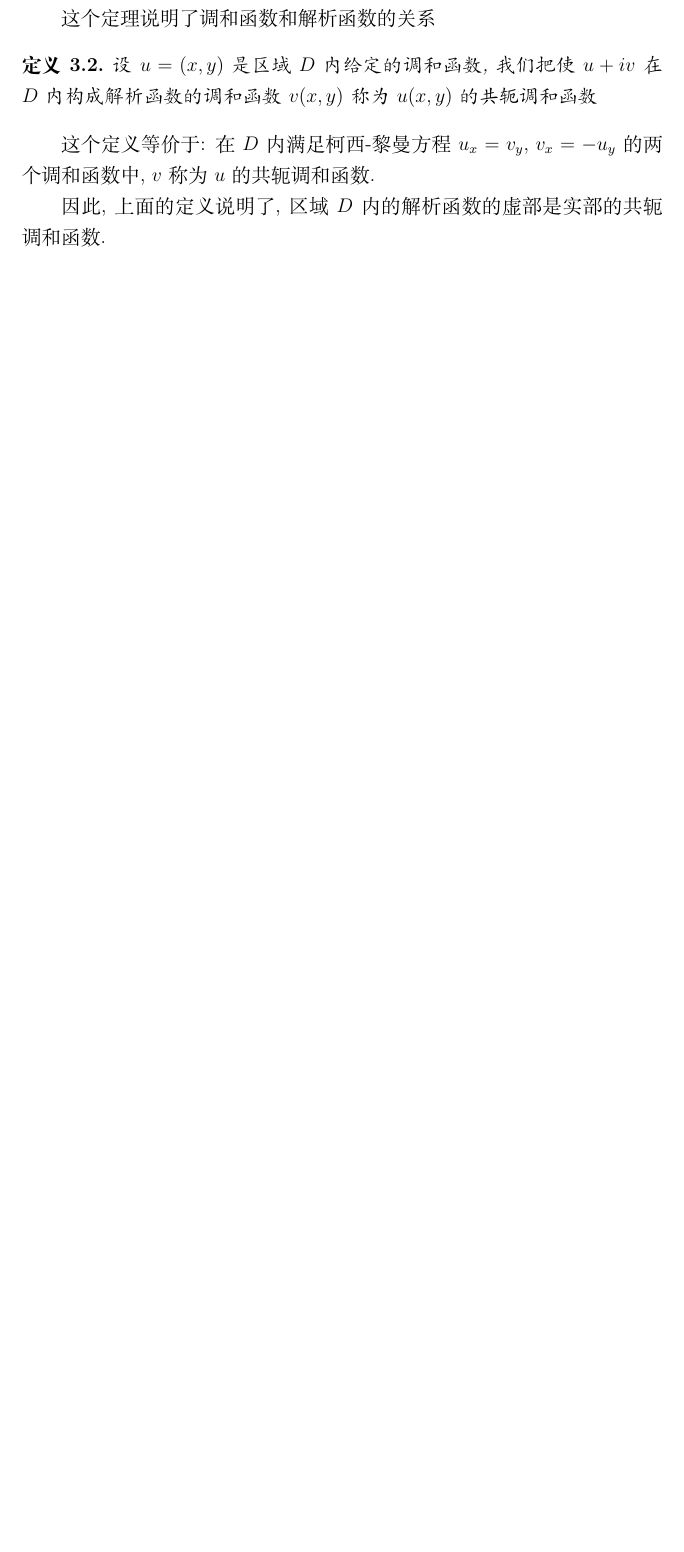
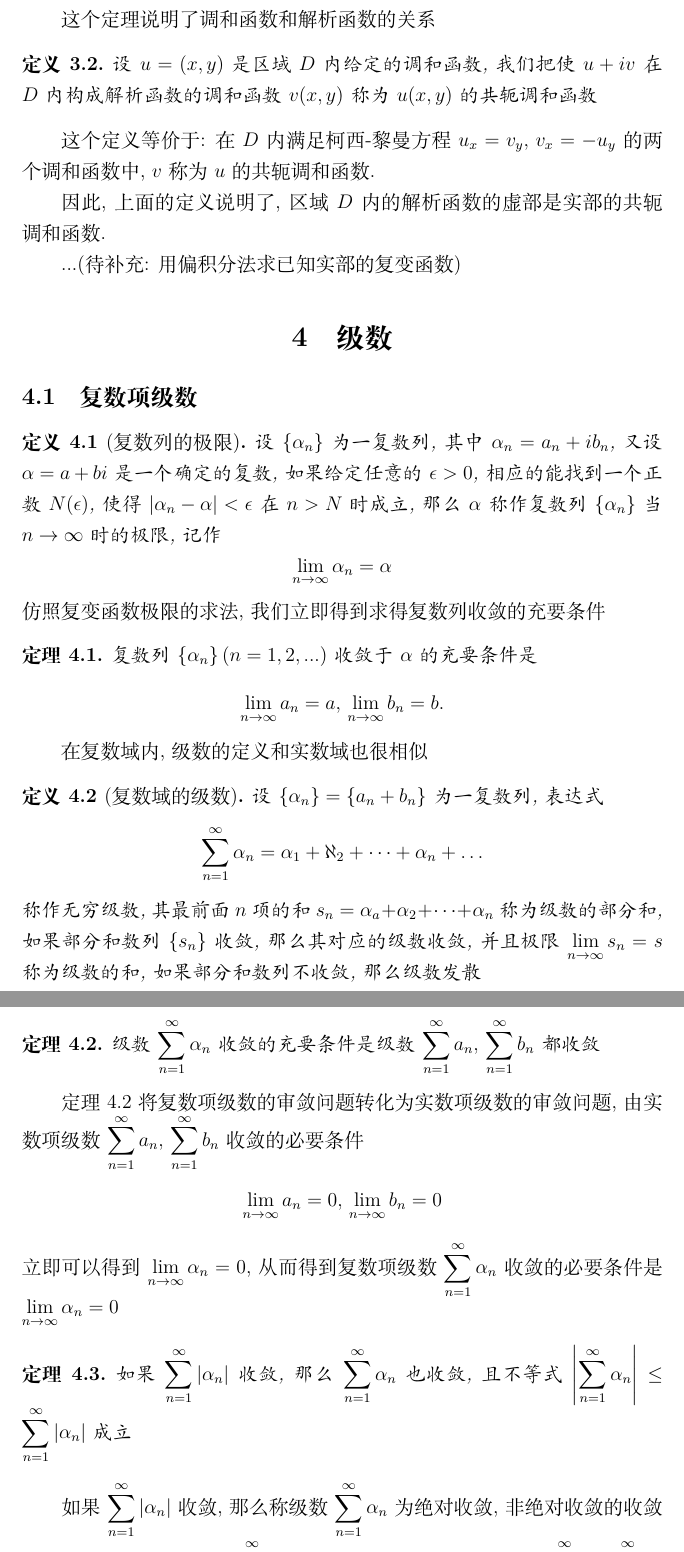
Before and after one commit to rrrrrzy/complex_function, a LaTeX document (main.tex): part of page 11 of 11 before the commit and two parts of pages 11 and 12 of 12 after it, the two joined at a grey line, cut so that both start at the same text, the shorter picture padded with empty space. Compiled offline with XeLaTeX.

Commit message:
添加了积分部分的待补充提示 新增了部分级数知识点

```diff
--- a/main.tex
+++ b/main.tex
@@ -376,4 +376,64 @@ f(z_0) &= \frac{1}{2\pi i}\int_{0}^{2\pi}\frac{f(z_0+Re^{i\theta})}{Re^{i\theta}
 $v$称为$u$的共轭调和函数.
 
 因此, 上面的定义说明了, 区域$D$内的解析函数的虚部是实部的共轭调和函数.
+
+...(待补充: 用偏积分法求已知实部的复变函数)
+
+\section{级数}
+\subsection{复数项级数}
+\begin{definition}[复数列的极限]
+    设$\left\{ \alpha_n \right\}$为一复数列, 其中$\alpha_n=a_n+ib_n$, 又设
+    $\alpha=a+bi$是一个确定的复数, 如果给定任意的$\epsilon>0$, 相应的能找到一个
+    正数$N(\epsilon)$, 使得$\left\lvert \alpha_n -\alpha \right\rvert < \epsilon$
+    在$n>N$时成立, 那么$\alpha$称作复数列$\left\{ \alpha_n \right\}$当
+    $n\to\infty $时的极限, 记作
+    \[
+        \lim_{n\to\infty}\alpha_n=\alpha
+    \]
+\end{definition}
+\noindent 仿照复变函数极限的求法, 我们立即得到求得复数列收敛的充要条件
+\begin{theorem}
+    复数列$\left\{\alpha_n\right\}(n=1,2,...)$收敛于$\alpha$的充要条件是
+    \[
+    \lim_{n\to\infty}a_n=a,\,\lim_{n\to\infty}b_n=b.
+    \]
+\end{theorem}
+在复数域内, 级数的定义和实数域也很相似
+\begin{definition}[复数域的级数]
+    设$\left\{\alpha_n\right\}=\left\{a_n+b_n\right\}$为一复数列, 表达式
+    \[
+    \sum_{n=1}^{\infty}\alpha_n=\alpha_1+\aleph_2+\dots+\alpha_n+\dots
+    \]
+    称作无穷级数, 其最前面$n$项的和$s_n=\displaystyle\alpha_a+\alpha_2+\dots+\alpha_n$
+    称为级数的部分和, 如果部分和数列$\left\{s_n\right\}$收敛, 那么其对应的级数
+    收敛, 并且极限$\displaystyle\lim_{n\to\infty}s_n=s$称为级数的和, 如果部分和数列不收敛,
+    那么级数发散
+\end{definition}
+\begin{theorem}
+    级数$\displaystyle\sum_{n=1}^{\infty}\alpha_n$收敛的充要条件是级数
+    $\displaystyle\sum_{n=1}^{\infty}a_n,\, \sum_{n=1}^{\infty}b_n$都收敛
+\end{theorem}
+定理4.2将复数项级数的审敛问题转化为实数项级数的审敛问题, 由实数项级数
+$\displaystyle\sum_{n=1}^{\infty}a_n,\, \sum_{n=1}^{\infty}b_n$收敛的必要条件
+\[
+\displaystyle\lim_{n\to\infty}a_n=0,\,\displaystyle\lim_{n\to\infty}b_n=0
+\]
+立即可以得到$\displaystyle\lim_{n\to\infty}\alpha_n=0$, 从而得到复数项级数
+$\displaystyle\sum_{n=1}^{\infty}\alpha_n$收敛的必要条件是$\displaystyle\lim_{n\to\infty}\alpha_n=0$
+\begin{theorem}
+    如果$\displaystyle\sum_{n=1}^{\infty}\left\lvert \alpha_n\right\rvert $收敛, 那么
+    $\displaystyle\sum_{n=1}^{\infty}\alpha_n$也收敛, 且不等式
+    $\displaystyle\left\lvert \sum_{n=1}^{\infty}\alpha_n\right\rvert \leq\displaystyle\sum_{n=1}^{\infty}\left\lvert \alpha_n\right\rvert$
+    成立
+\end{theorem}
+如果$\displaystyle\sum_{n=1}^{\infty}\left\lvert \alpha_n\right\rvert $收敛, 那么称级数
+$\displaystyle\sum_{n=1}^{\infty}\alpha_n$为绝对收敛, 非绝对收敛的收敛级数称作条件收敛级数,
+$\displaystyle\sum_{n=1}^{\infty}\alpha_n$绝对收敛的充要条件是级数
+$\displaystyle\sum_{n=1}^{\infty}a_n,\, \displaystyle\sum_{n=1}^{\infty}b_n$绝对收敛
+\subsection{幂级数}
+\begin{definition}[幂级数的定义]
+
+\end{definition}
+
+
 \end{document}
```
Also changed, not shown: main.pdf, 3 other files.
